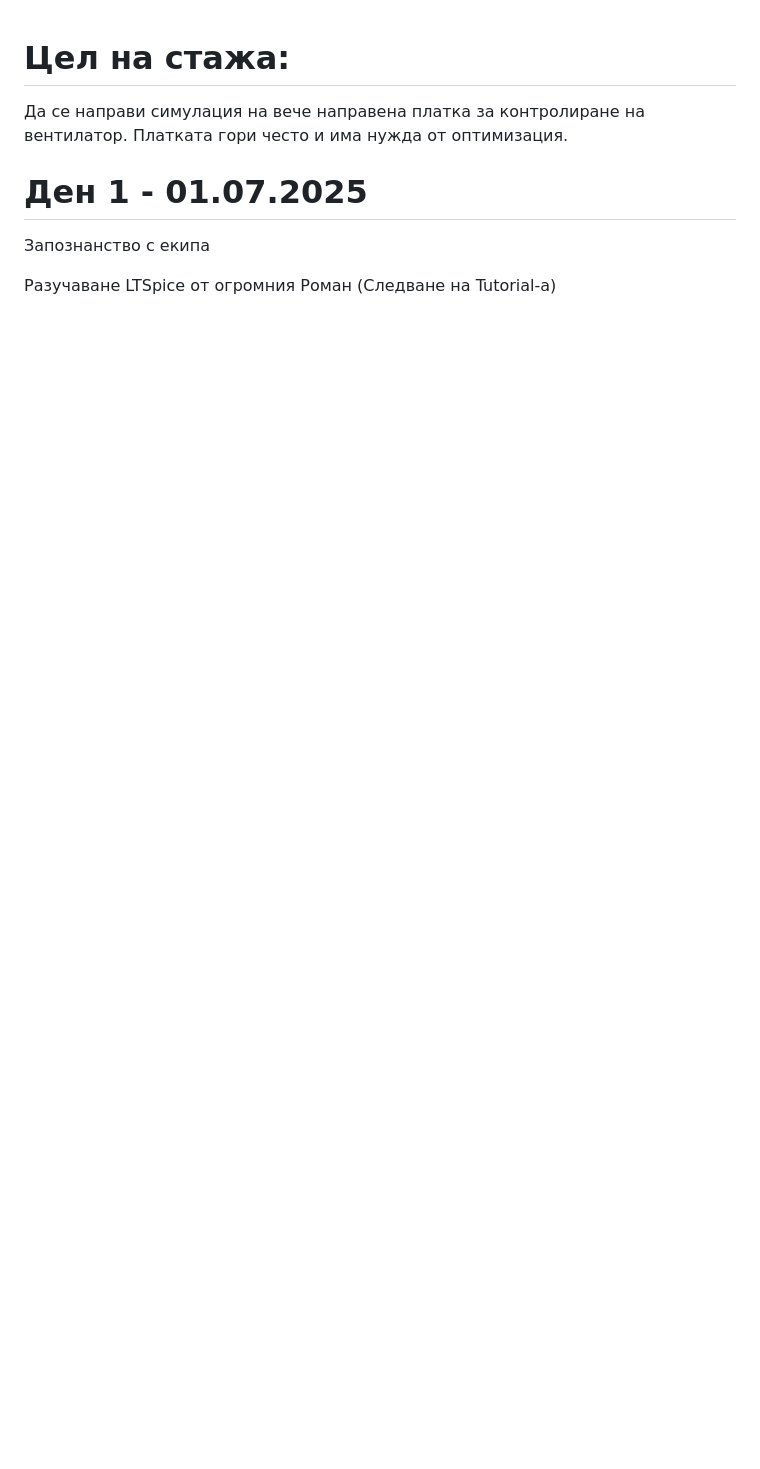
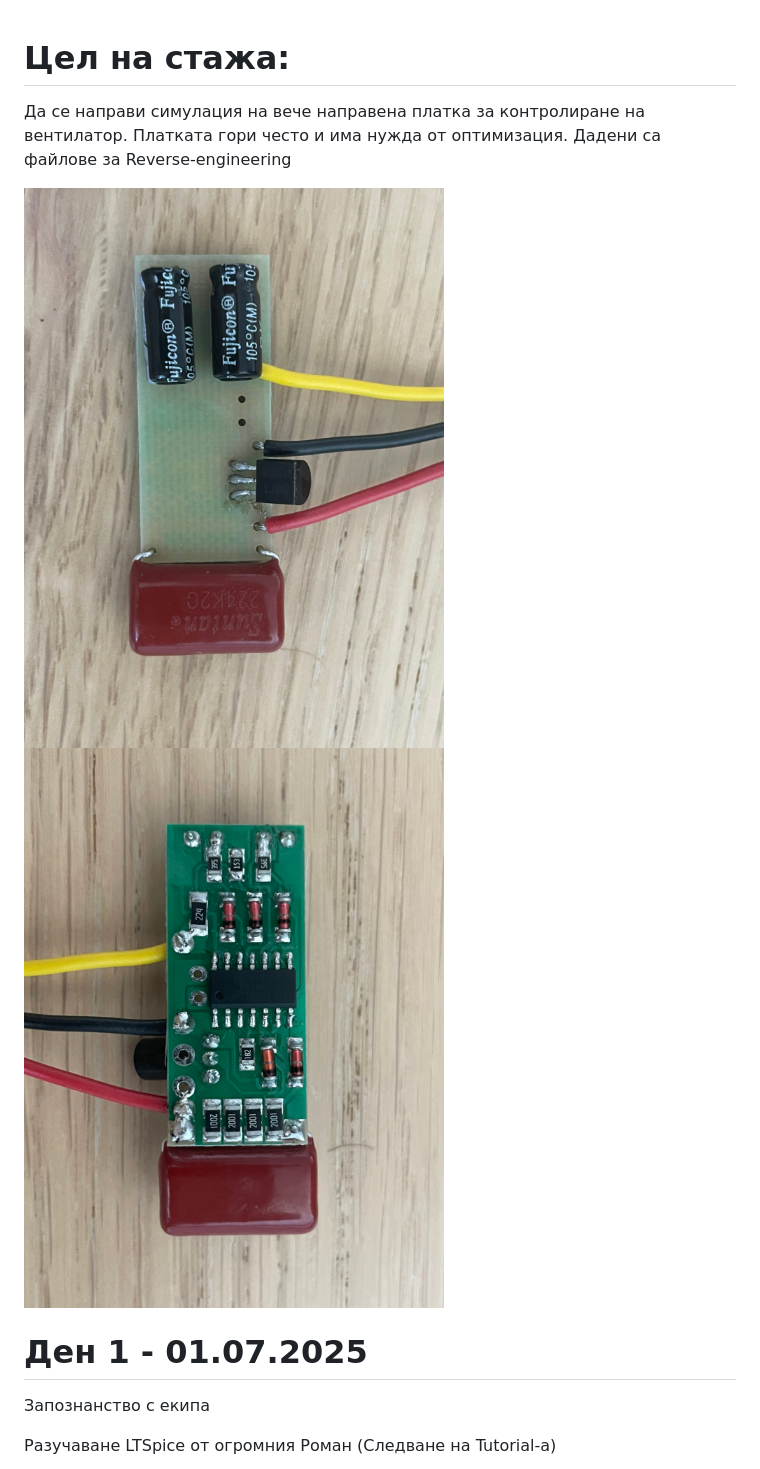
Before and after one commit to yasenOfficial/ZekEng-Intern, a Markdown page: README.md, the part around the change printed below. Rendered like a GitHub page; pictures changed too: Images/TaskPCB1.jpg (added), Images/TaskPCB2.jpg (added); blank space fills up the shorter version.

Commit message:
add imgs and files for reverse enginiering

```diff
--- a/README.md
+++ b/README.md
@@ -1,6 +1,9 @@
 # Цел на стажа:
 
-Да се направи симулация на вече направена платка за контролиране на вентилатор. Платката гори често и има нужда от оптимизация.
+Да се направи симулация на вече направена платка за контролиране на вентилатор. Платката гори често и има нужда от оптимизация. Дадени са файлове за Reverse-engineering
+
+![TaskPCB1](https://github.com/yasenOfficial/ZekEng-Intern/blob/main/Images/TaskPCB1.jpg)
+![TaskPCB2](https://github.com/yasenOfficial/ZekEng-Intern/blob/main/Images/TaskPCB2.jpg)
 
 # Ден 1 - 01.07.2025
 
```
Also changed, not shown: other parts of README.md (+1 -1 lines), Files for Reverse Engineering/Screenshot 2025-05-29 131428.jpg (added), Files for Reverse Engineering/Screenshot 2025-05-29 131514.jpg (added), 2 other files.
